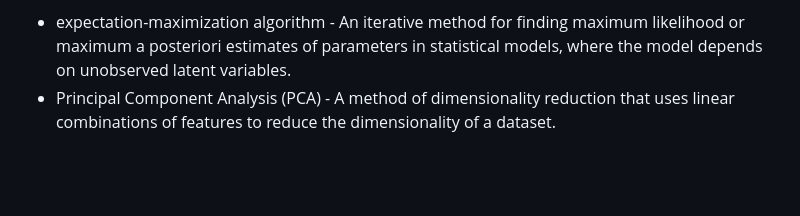
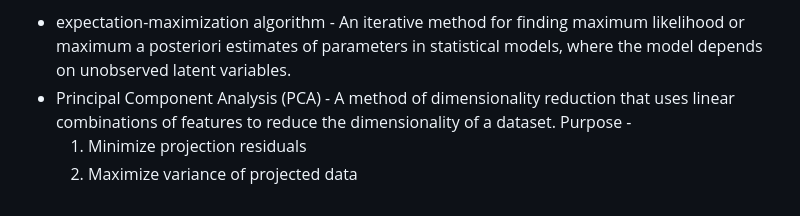
Before and after one commit to prasanjit101/codeLab, a Markdown page: Machine Learning/Theory.md, the part around the change. GitHub-like rendering; blank space fills up the shorter version.

Commit message:
--updated

```diff
--- a/Machine Learning/Theory.md
+++ b/Machine Learning/Theory.md
@@ -170,3 +170,6 @@ Procedure:
 
 * expectation-maximization algorithm - An iterative method for finding maximum likelihood or maximum a posteriori estimates of parameters in statistical models, where the model depends on unobserved latent variables.
 * Principal Component Analysis (PCA) - A method of dimensionality reduction that uses linear combinations of features to reduce the dimensionality of a dataset.
+  Purpose -
+  1. Minimize projection residuals
+  2. Maximize variance of projected data
```
